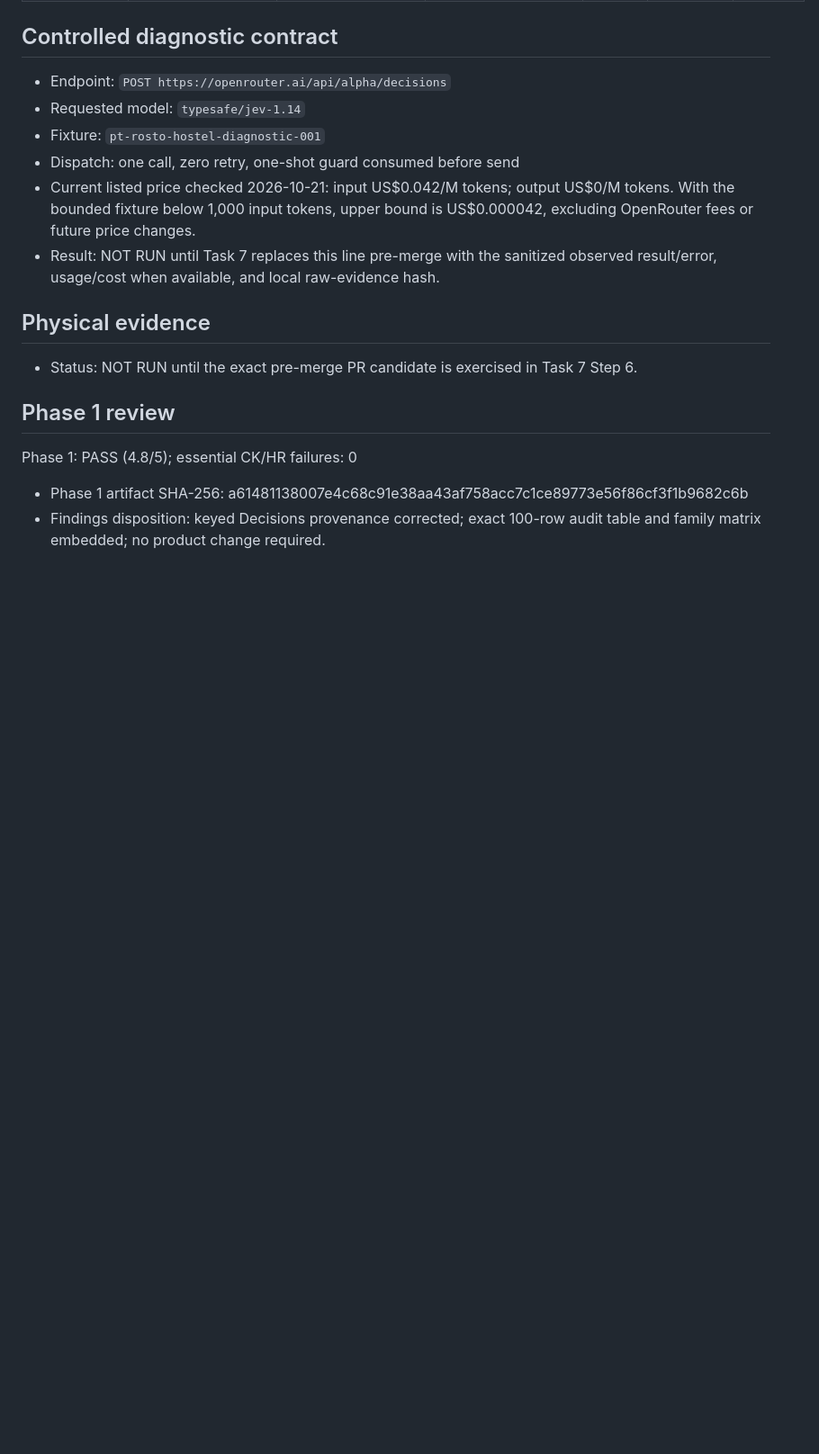
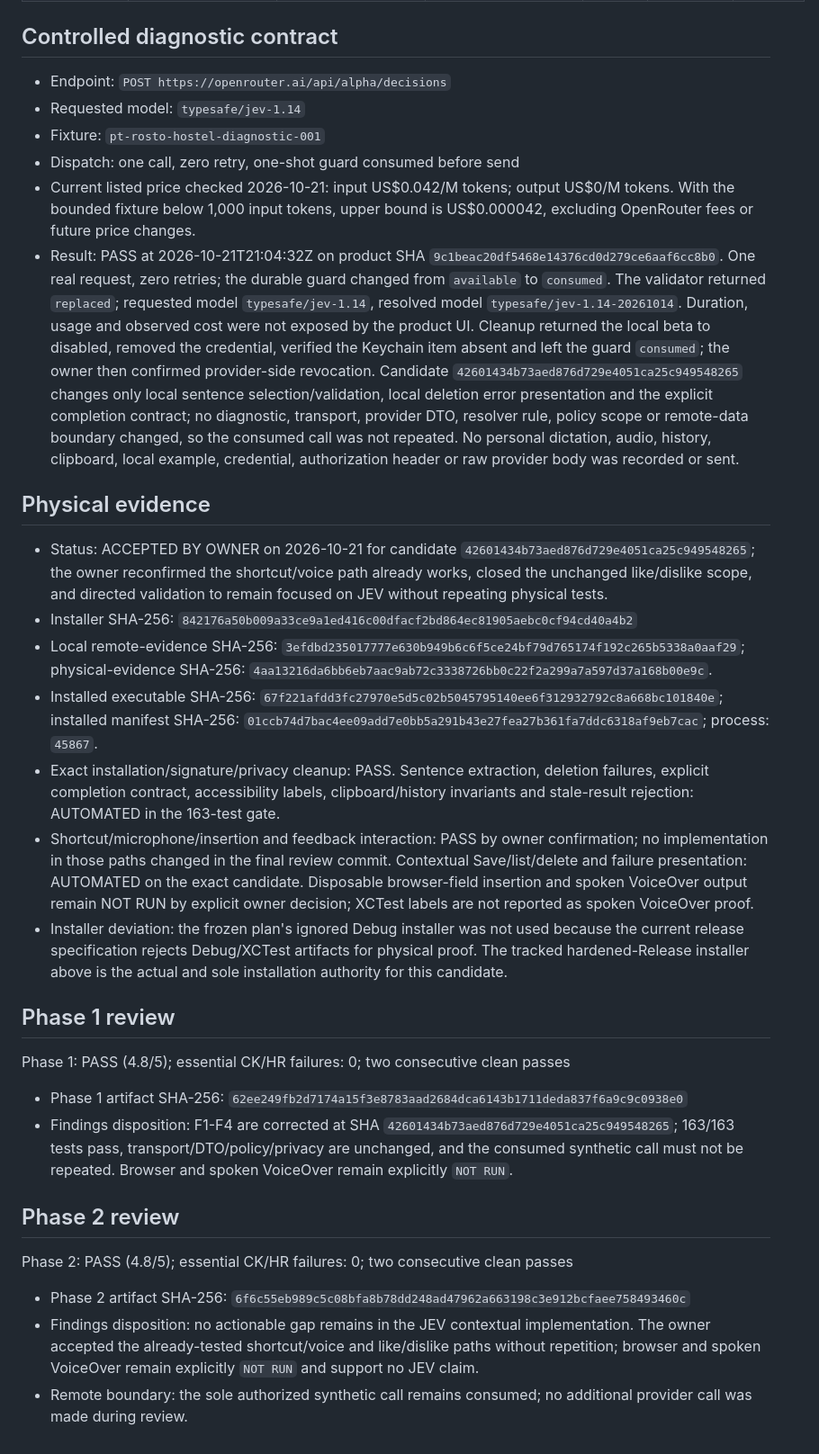
Before and after one commit to luisroquette-labs/resenha, a Markdown page: docs/testing/context-aware-corrections.md, the part around one of its changes. Shown at 90% size. Drawn GitHub-style; blank space fills up the shorter version.

Commit message:
docs: close contextual correction validation

```diff
--- a/docs/testing/context-aware-corrections.md
+++ b/docs/testing/context-aware-corrections.md
@@ -155,15 +158,29 @@ false positives, 7 unauthorized mutations and 10 harmful changes, while
 - Fixture: `pt-rosto-hostel-diagnostic-001`
 - Dispatch: one call, zero retry, one-shot guard consumed before send
 - Current listed price checked 2026-10-21: input US$0.042/M tokens; output US$0/M tokens. With the bounded fixture below 1,000 input tokens, upper bound is US$0.000042, excluding OpenRouter fees or future price changes.
-- Result: NOT RUN until Task 7 replaces this line pre-merge with the sanitized observed result/error, usage/cost when available, and local raw-evidence hash.
+- Result: PASS at 2026-10-21T21:04:32Z on product SHA `9c1beac20df5468e14376cd0d279ce6aaf6cc8b0`. One real request, zero retries; the durable guard changed from `available` to `consumed`. The validator returned `replaced`; requested model `typesafe/jev-1.14`, resolved model `typesafe/jev-1.14-20261014`. Duration, usage and observed cost were not exposed by the product UI. Cleanup returned the local beta to disabled, removed the credential, verified the Keychain item absent and left the guard `consumed`; the owner then confirmed provider-side revocation. Candidate `42601434b73aed876d729e4051ca25c949548265` changes only local sentence selection/validation, local deletion error presentation and the explicit completion contract; no diagnostic, transport, provider DTO, resolver rule, policy scope or remote-data boundary changed, so the consumed call was not repeated. No personal dictation, audio, history, clipboard, local example, credential, authorization header or raw provider body was recorded or sent.
 
 ## Physical evidence
 
-- Status: NOT RUN until the exact pre-merge PR candidate is exercised in Task 7 Step 6.
+- Status: ACCEPTED BY OWNER on 2026-10-21 for candidate `42601434b73aed876d729e4051ca25c949548265`; the owner reconfirmed the shortcut/voice path already works, closed the unchanged like/dislike scope, and directed validation to remain focused on JEV without repeating physical tests.
+- Installer SHA-256: `842176a50b009a33ce9a1ed416c00dfacf2bd864ec81905aebc0cf94cd40a4b2`
+- Local remote-evidence SHA-256: `3efdbd235017777e630b949b6c6f5ce24bf79d765174f192c265b5338a0aaf29`; physical-evidence SHA-256: `4aa13216da6bb6eb7aac9ab72c3338726bb0c22f2a299a7a597d37a168b00e9c`.
+- Installed executable SHA-256: `67f221afdd3fc27970e5d5c02b5045795140ee6f312932792c8a668bc101840e`; installed manifest SHA-256: `01ccb74d7bac4ee09add7e0bb5a291b43e27fea27b361fa7ddc6318af9eb7cac`; process: `45867`.
+- Exact installation/signature/privacy cleanup: PASS. Sentence extraction, deletion failures, explicit completion contract, accessibility labels, clipboard/history invariants and stale-result rejection: AUTOMATED in the 163-test gate.
+- Shortcut/microphone/insertion and feedback interaction: PASS by owner confirmation; no implementation in those paths changed in the final review commit. Contextual Save/list/delete and failure presentation: AUTOMATED on the exact candidate. Disposable browser-field insertion and spoken VoiceOver output remain NOT RUN by explicit owner decision; XCTest labels are not reported as spoken VoiceOver proof.
+- Installer deviation: the frozen plan's ignored Debug installer was not used because the current release specification rejects Debug/XCTest artifacts for physical proof. The tracked hardened-Release installer above is the actual and sole installation authority for this candidate.
 
 ## Phase 1 review
 
-Phase 1: PASS (4.8/5); essential CK/HR failures: 0
+Phase 1: PASS (4.8/5); essential CK/HR failures: 0; two consecutive clean passes
 
-- Phase 1 artifact SHA-256: a61481138007e4c68c91e38aa43af758acc7c1ce89773e56f86cf3f1b9682c6b
-- Findings disposition: keyed Decisions provenance corrected; exact 100-row audit table and family matrix embedded; no product change required.
+- Phase 1 artifact SHA-256: `62ee249fb2d7174a15f3e8783aad2684dca6143b1711deda837f6a9c9c0938e0`
+- Findings disposition: F1-F4 are corrected at SHA `42601434b73aed876d729e4051ca25c949548265`; 163/163 tests pass, transport/DTO/policy/privacy are unchanged, and the consumed synthetic call must not be repeated. Browser and spoken VoiceOver remain explicitly `NOT RUN`.
+
+## Phase 2 review
+
+Phase 2: PASS (4.8/5); essential CK/HR failures: 0; two consecutive clean passes
+
+- Phase 2 artifact SHA-256: `6f6c55eb989c5c08bfa8b78dd248ad47962a663198c3e912bcfaee758493460c`
+- Findings disposition: no actionable gap remains in the JEV contextual implementation. The owner accepted the already-tested shortcut/voice and like/dislike paths without repetition; browser and spoken VoiceOver remain explicitly `NOT RUN` and support no JEV claim.
+- Remote boundary: the sole authorized synthetic call remains consumed; no additional provider call was made during review.
```
Also changed, not shown: other parts of docs/testing/context-aware-corrections.md (+7 -4 lines), 2 other files.
